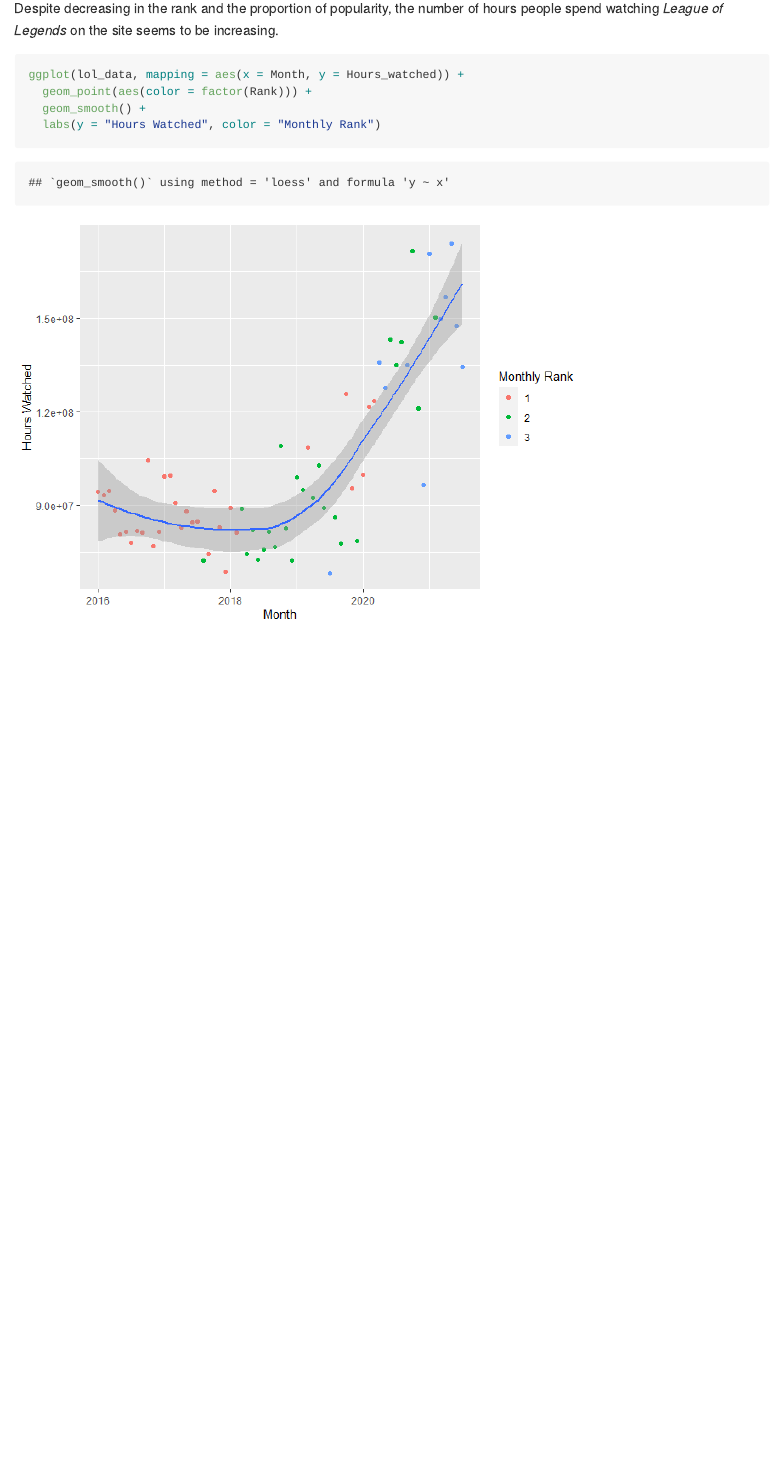
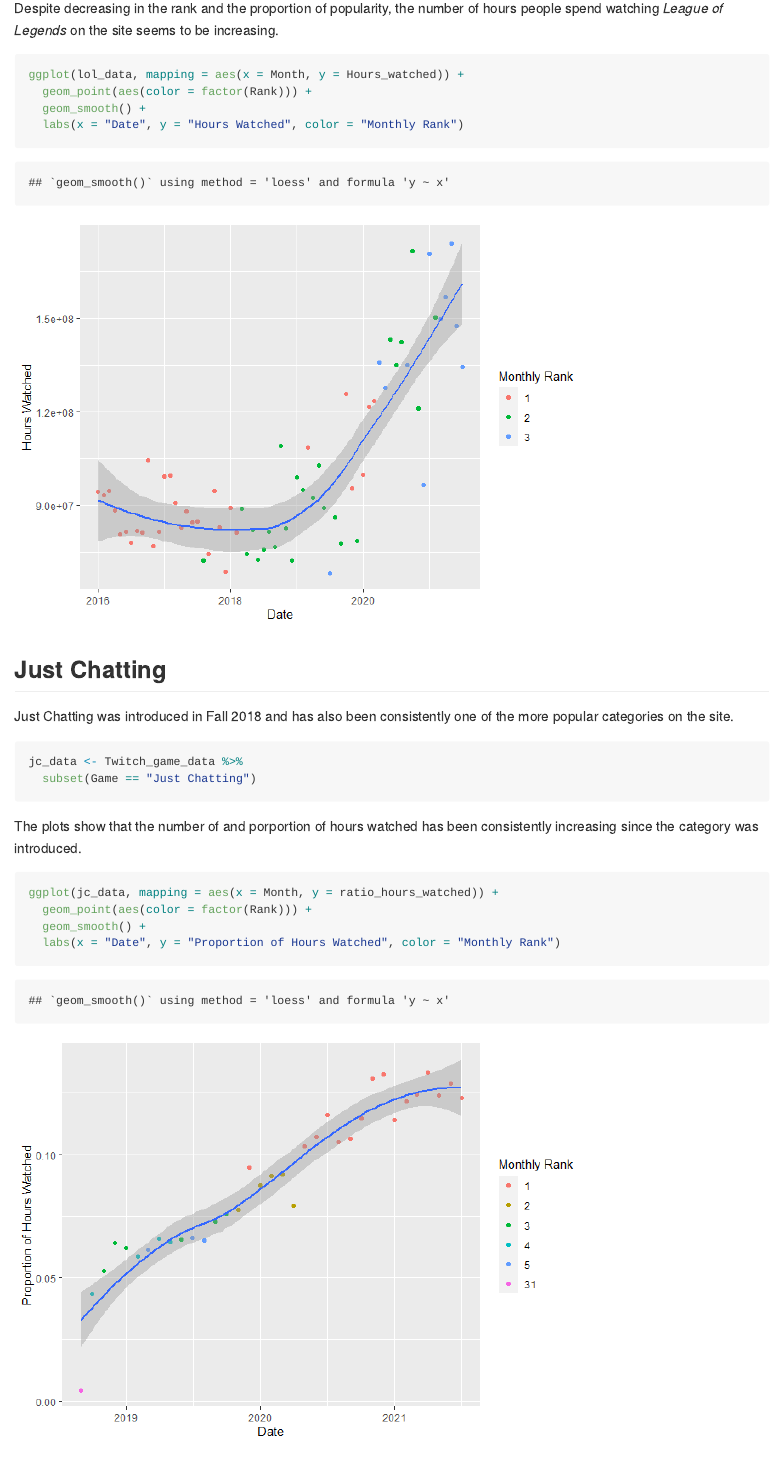
Before and after one commit to KFCervantes/wgTwitchFall2021, an R Markdown document (writeup.Rmd): the page in a window 1100 px wide, from 4300 px down. The pictures show the output file writeup.md that the author committed with the source, drawn offline in the style of GitHub.

Commit message:
Added a first draft for analyzing just chatting category and chanded labels

````diff
--- a/writeup.Rmd
+++ b/writeup.Rmd
@@ -163,5 +163,22 @@
 ggplot(lol_data, mapping = aes(x = Month, y = Hours_watched)) +
   geom_point(aes(color = factor(Rank))) +
   geom_smooth() +
-  labs(y = "Hours Watched", color = "Monthly Rank")
+  labs(x = "Date", y = "Hours Watched", color = "Monthly Rank")
 ```
+
+## Just Chatting
+
+Just Chatting was introduced in Fall 2018 and has also been consistently one of the more popular categories on the site.
+
+```{r}
+jc_data <- Twitch_game_data %>%
+  subset(Game == "Just Chatting")
+```
+
+The plots show that the number of and porportion of hours watched has been consistently increasing since the category was introduced.
+
+```{r}
+ggplot(jc_data, mapping = aes(x = Month, y = ratio_hours_watched)) +
+  geom_point(aes(color = factor(Rank))) +
+  geom_smooth() +
+  labs(x = "Date", y = "Proportion of Hours Watched", color = "Monthly Rank")
````
Also changed, not shown: writeup.md, writeup_files/figure-gfm/unnamed-chunk-10-1.png (added), writeup_files/figure-gfm/unnamed-chunk-10-2.png (added), writeup_files/figure-gfm/unnamed-chunk-7-1.png, writeup_files/figure-gfm/unnamed-chunk-8-1.png, writeup.Rmd (10 more changed lines).
